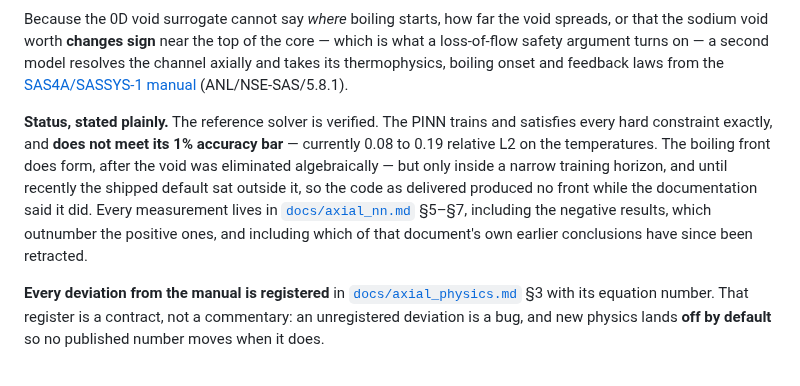
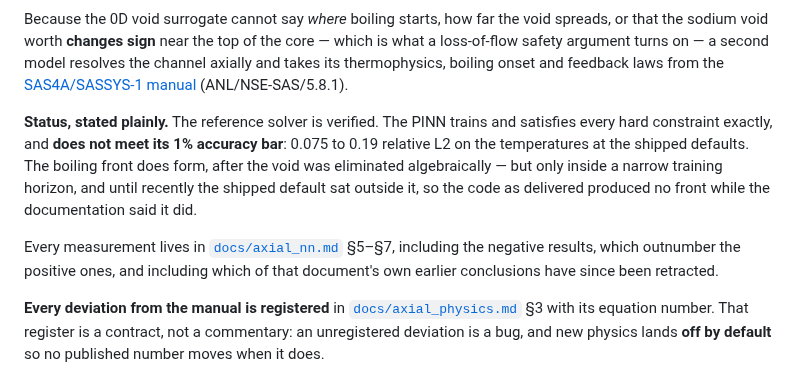
Before and after one commit to ppigazzini/pinn-sfr-transient, a Markdown page: README.md, the part around the change. Drawn GitHub-style.

Commit message:
docs(readme): the accuracy range is the shipped-default range
Arm A of the budget sweep is the shipped configuration and measures 0.0753-0.1892,
so the low end was quoted 0.005 high. Says 'at the shipped defaults' explicitly,
because the sweep shows other budgets reach 0.0379 on T_s while losing the front —
a range with no configuration attached is the D67 failure in miniature.

```diff
--- a/README.md
+++ b/README.md
@@ -39,15 +39,15 @@ channel axially and takes its thermophysics, boiling onset and feedback laws fro
 [SAS4A/SASSYS-1 manual](https://sas-doc.nse.anl.gov/latest/) (ANL/NSE-SAS/5.8.1).
 
 **Status, stated plainly.** The reference solver is verified. The PINN trains and
-satisfies every hard constraint exactly, and **does not meet its 1% accuracy bar** —
-currently 0.08 to 0.19 relative L2 on the temperatures. The boiling front does form,
-after the void was eliminated algebraically — but only inside a narrow training
-horizon, and until recently the shipped default sat outside it, so the code as
-delivered produced no front while the documentation said it did. Every measurement
-lives in
-[`docs/axial_nn.md`](docs/axial_nn.md) §5–§7, including the negative results, which
-outnumber the positive ones, and including which of that document's own earlier
-conclusions have since been retracted.
+satisfies every hard constraint exactly, and **does not meet its 1% accuracy bar**:
+0.075 to 0.19 relative L2 on the temperatures at the shipped defaults. The boiling
+front does form, after the void was eliminated algebraically — but only inside a
+narrow training horizon, and until recently the shipped default sat outside it, so
+the code as delivered produced no front while the documentation said it did.
+
+Every measurement lives in [`docs/axial_nn.md`](docs/axial_nn.md) §5–§7, including
+the negative results, which outnumber the positive ones, and including which of
+that document's own earlier conclusions have since been retracted.
 
 **Every deviation from the manual is registered** in
 [`docs/axial_physics.md`](docs/axial_physics.md) §3 with its equation number. That
```
